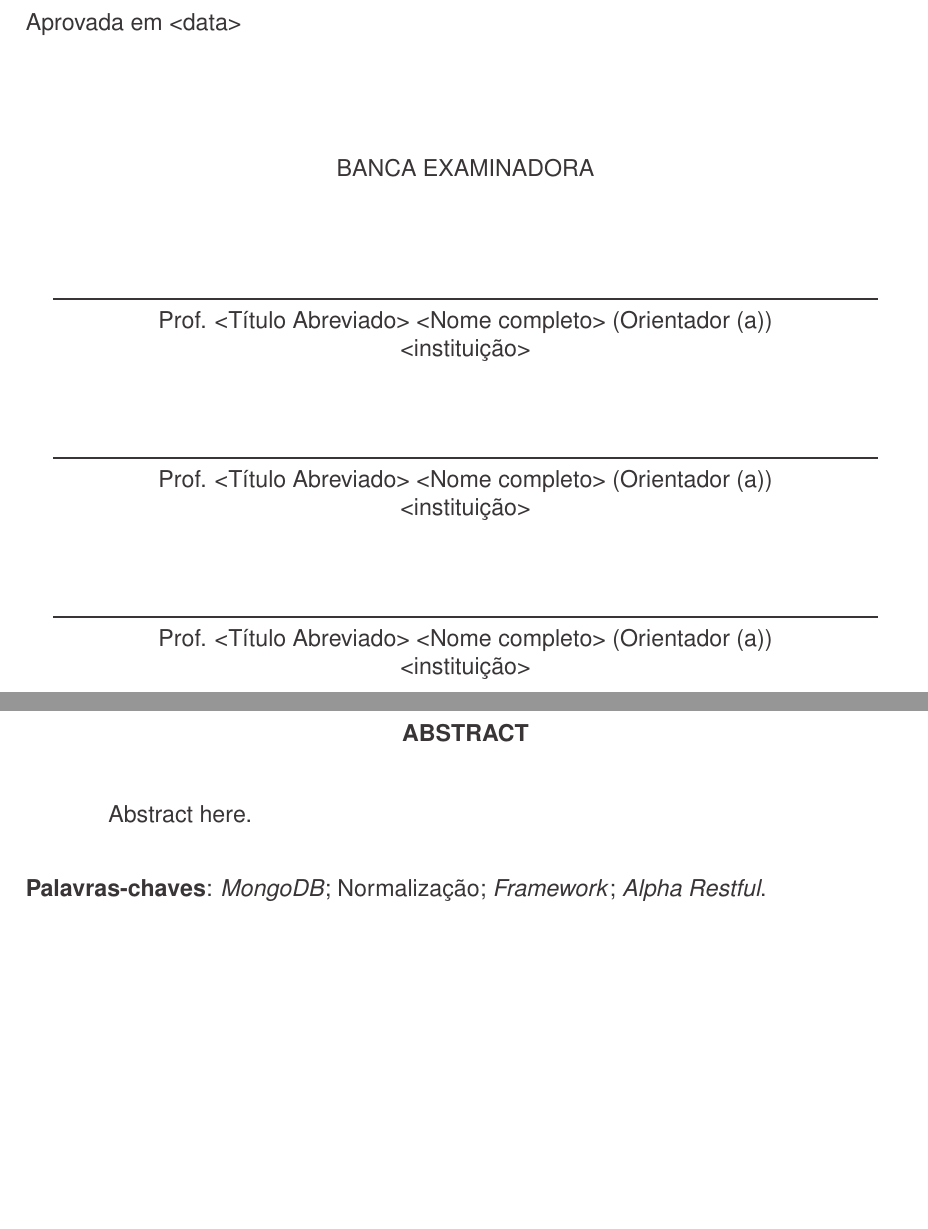
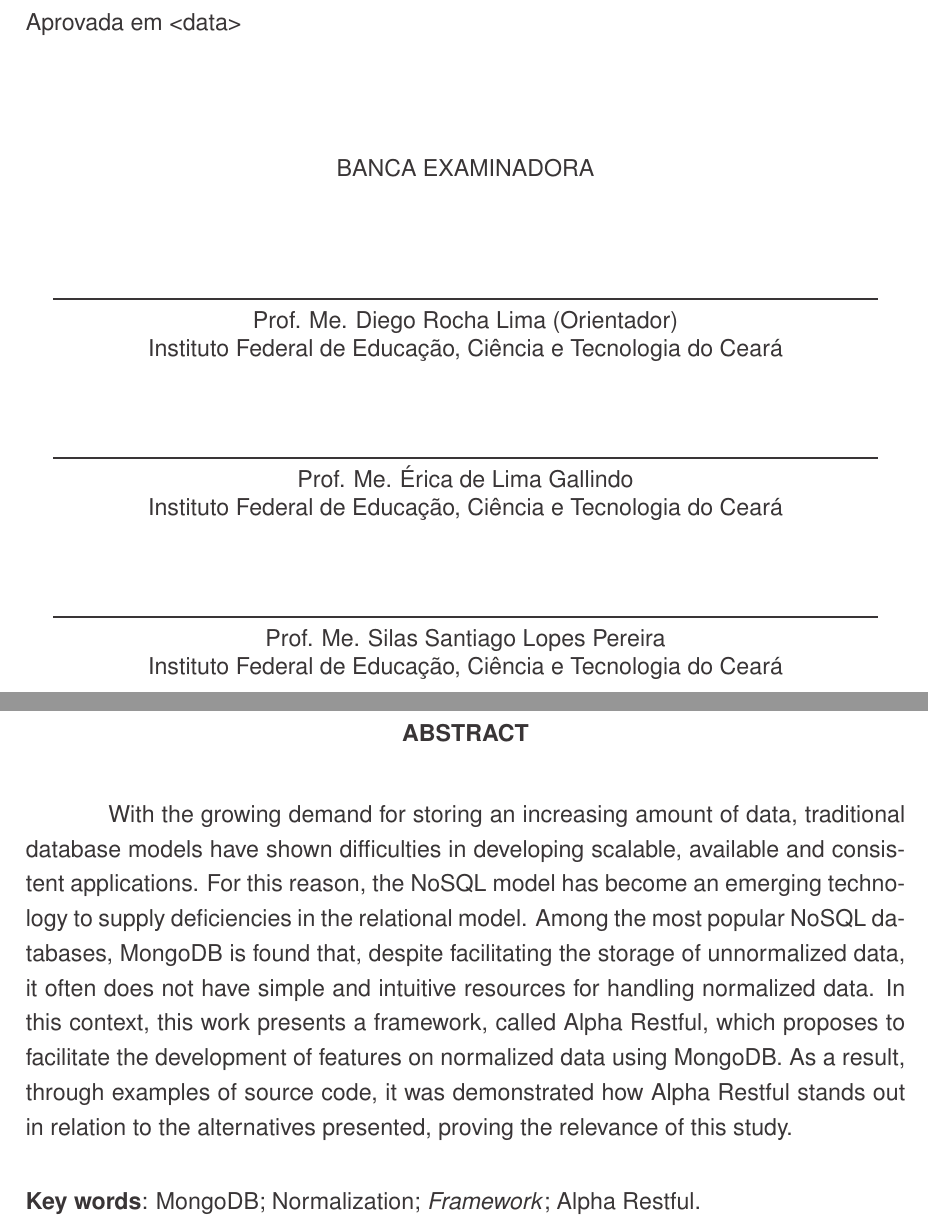
Before and after one commit to emanuelmoraes-dev/TCC-II, a LaTeX thesis (documento.tex, which reads outrasFolhas/Abstract.tex, outrasFolhas/Aprovacao.tex): two parts of pages 3 and 5 of 71, joined at a grey line, cut so that both start at the same text, the shorter picture padded with empty space. Compiled offline with pdfLaTeX.

Commit message:
add abstract ; fix erros de sintaxe

```diff
--- a/outrasFolhas/Abstract.tex
+++ b/outrasFolhas/Abstract.tex
@@ -5,9 +5,9 @@
 
 \noindent
 
-Abstract here.
+With the growing demand for storing an increasing amount of data, traditional database models have shown difficulties in developing scalable, available and consistent applications. For this reason, the NoSQL model has become an emerging technology to supply deficiencies in the relational model. Among the most popular NoSQL databases, MongoDB is found that, despite facilitating the storage of unnormalized data, it often does not have simple and intuitive resources for handling normalized data. In this context, this work presents a framework, called Alpha Restful, which proposes to facilitate the development of features on normalized data using MongoDB. As a result, through examples of source code, it was demonstrated how Alpha Restful stands out in relation to the alternatives presented, proving the relevance of this study.
 
  \vspace{\onelineskip}
 
  \noindent
- \textbf{Palavras-chaves}: \textit{MongoDB}; Normalização; \textit{Framework}; \textit{Alpha Restful}.
+ \textbf{Key words}: MongoDB; Normalization; \textit{Framework}; Alpha Restful.
--- a/outrasFolhas/Aprovacao.tex
+++ b/outrasFolhas/Aprovacao.tex
@@ -20,10 +20,9 @@ Trabalho de Conclusão de Curso (TCC) apresentado ao curso de Bacharelado em Ci
 \vspace{1.5 cm}
 \begin{center}
 {BANCA EXAMINADORA}
-\assinatura{Prof. <Título Abreviado> <Nome completo> (Orientador (a)) \\
-<instituição>}
-\assinatura{Prof. <Título Abreviado> <Nome completo> (Orientador (a)) \\<instituição>}
-\assinatura{Prof. <Título Abreviado> <Nome completo> (Orientador (a)) \\<instituição>}
+\assinatura{Prof. Me. Diego Rocha Lima (Orientador) \\Instituto Federal de Educação, Ciência e Tecnologia do Ceará}
+\assinatura{Prof. Me. Érica de Lima Gallindo \\Instituto Federal de Educação, Ciência e Tecnologia do Ceará}
+\assinatura{Prof. Me. Silas Santiago Lopes Pereira \\Instituto Federal de Educação, Ciência e Tecnologia do Ceará}
 
 \end{center}
 \end{folhadeaprovacao}
```
Also changed, not shown: capitulos/Conclusoes.tex (+1 -1 lines), capitulos/Introducao.tex (+2 -2 lines), capitulos/TrabalhosRelacionados.tex (+1 -1 lines), outrasFolhas/Resumo.tex (+2 -2 lines).
